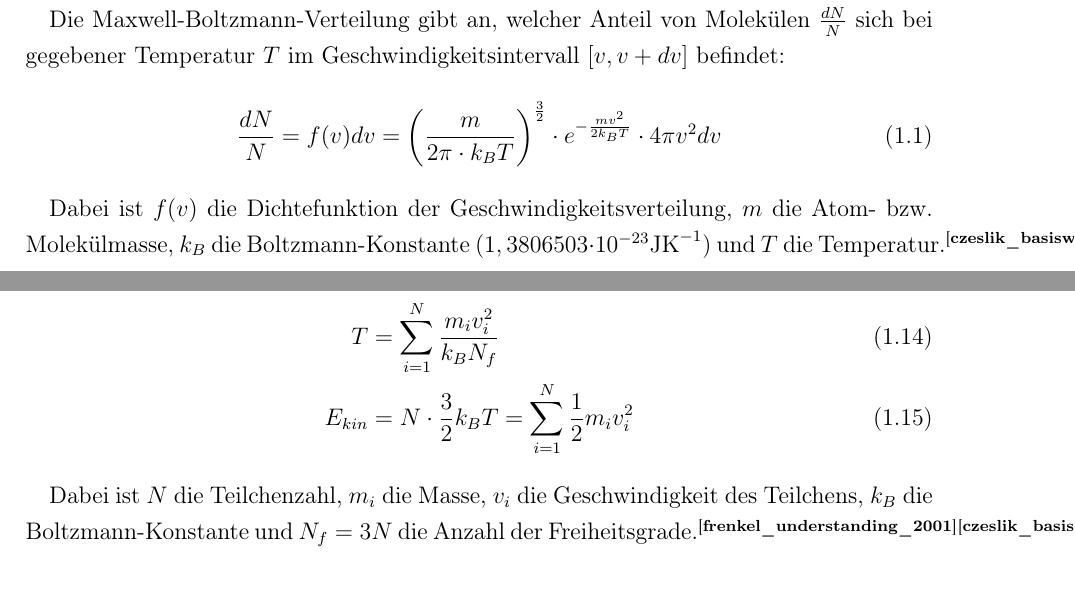
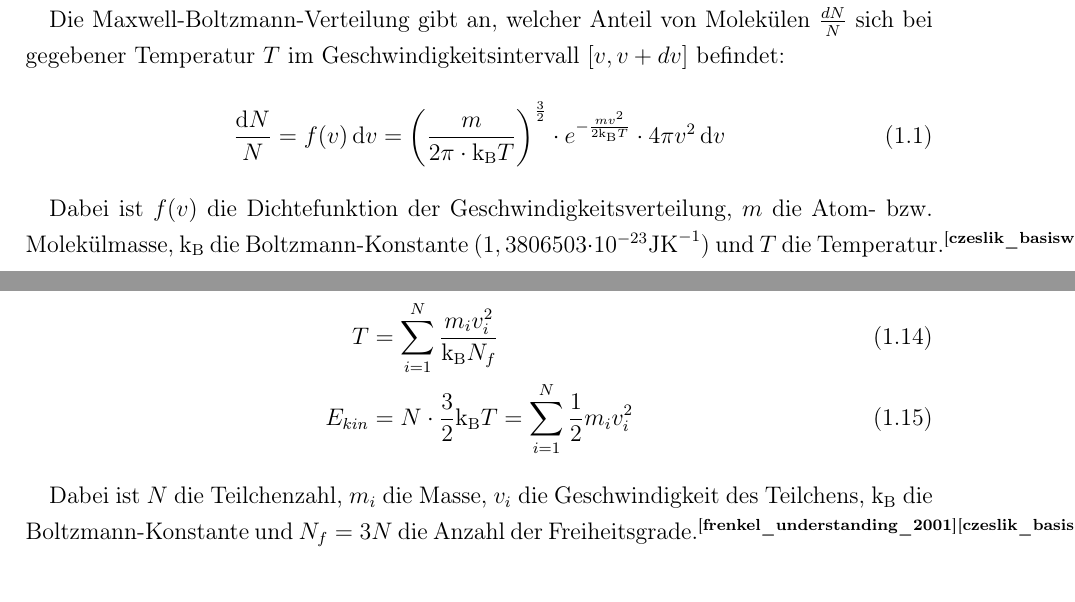
Before and after one commit to AKEngels/CAST, a LaTeX document (my_things/masterarbeit.tex): two parts of pages 5 and 10 of 25, joined at a grey line, cut so that both start at the same text. Compiled offline with pdfLaTeX; the source files are stored in an older character set and shown here as Unicode; an older LaTeX class or package is replaced by its successor.

Commit message:
updated my_things

```diff
--- a/my_things/masterarbeit.tex
+++ b/my_things/masterarbeit.tex
@@ -112,10 +112,10 @@ Vor Beginn der eigentlichen Simulation müssen zunächst die Positionen und Gesc
 
 Die Maxwell-Boltzmann-Verteilung gibt an, welcher Anteil von Molekülen $\frac{dN}{N}$ sich bei gegebener Temperatur $T$ im Geschwindigkeitsintervall $[v, v+dv]$ befindet:
 \begin{align}
-\frac{dN}{N} = f(v)dv = \left(\frac{m}{2\pi \cdot k_BT}\right)^{\frac{3}{2}} \cdot e^{-\frac{mv^2}{2k_BT}} \cdot 4\pi v^2 dv
+\frac{\mathrm{d}N}{N} = f(v) \, \mathrm{d}v = \left(\frac{m}{2\pi \cdot \text{k}_\text{B}T}\right)^{\frac{3}{2}} \cdot e^{-\frac{mv^2}{2\text{k}_\text{B}T}} \cdot 4\pi v^2 \, \mathrm{d}v
 \end{align}
 
-Dabei ist $f(v)$ die Dichtefunktion der Geschwindigkeitsverteilung, $m$ die Atom- bzw. Molekülmasse, $k_B$ die Boltzmann-Konstante ($1,3806503 \cdot 10^{-23} \text{JK}^{-1}$) und $T$ die Temperatur.\supercite{czeslik_basiswissen_2010}
+Dabei ist $f(v)$ die Dichtefunktion der Geschwindigkeitsverteilung, $m$ die Atom- bzw. Molekülmasse, k\textsubscript{B} die Boltzmann-Konstante ($1,3806503 \cdot 10^{-23} \text{JK}^{-1}$) und $T$ die Temperatur.\supercite{czeslik_basiswissen_2010}
 
 \subsubsection{Berechnung der Kräfte} \label{sec:kraft}
 
@@ -220,11 +220,11 @@ Durch die sich während eines Zeitschritts verändernde Beschleunigung werden di
 
 Nach jedem Zeitschritt werden Eigenschaften des Systems berechnet und gespeichert bzw. ausgegeben. Direkt verfügbar sind die Koordinaten sowie die potentielle Energie (aus dem Kraftfeld). Aus den Geschwindigkeiten lassen sich die kinetische Energie und die Temperatur berechnen:\supercite{frenkel_understanding_2001}
 \begin{align}
-T &= \sum_{i=1}^N \frac{m_i v_i^2}{k_B N_f} \\
-E_{kin} &= N \cdot \frac{3}{2} k_B T = \sum_{i=1}^N \frac{1}{2} m_i v_i^2
+T &= \sum_{i=1}^N \frac{m_i v_i^2}{\text{k}_\text{B} N_f} \\
+E_{kin} &= N \cdot \frac{3}{2} \text{k}_\text{B} T = \sum_{i=1}^N \frac{1}{2} m_i v_i^2
 \end{align}
 
-Dabei ist $N$ die Teilchenzahl, $m_i$ die Masse, $v_i$ die Geschwindigkeit des Teilchens, $k_B$ die Boltzmann-Konstante und $N_f = 3N$ die Anzahl der Freiheitsgrade.\supercite{frenkel_understanding_2001}\supercite{czeslik_basiswissen_2010}
+Dabei ist $N$ die Teilchenzahl, $m_i$ die Masse, $v_i$ die Geschwindigkeit des Teilchens, k\textsubscript{B} die Boltzmann-Konstante und $N_f = 3N$ die Anzahl der Freiheitsgrade.\supercite{frenkel_understanding_2001}\supercite{czeslik_basiswissen_2010}
 
 \section{Kraftfelder} \label{sec:kraftfelder}
 
```
